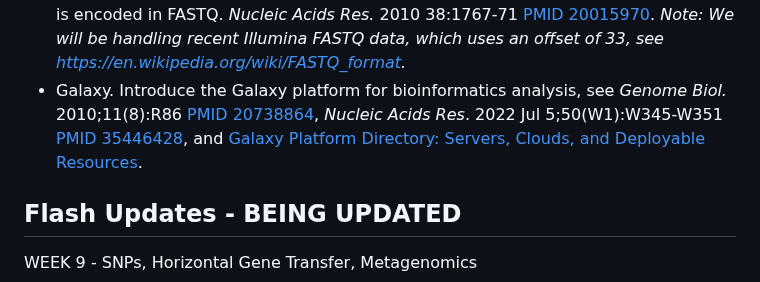
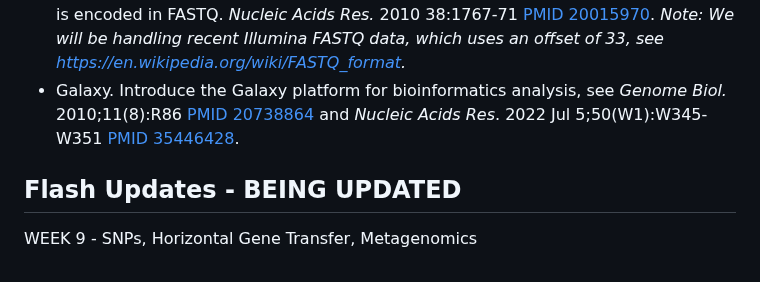
Before and after one commit to agmcarthur/Biochem-3BP3, a Markdown page: README.md, the part around the change. Drawn GitHub-style.

Commit message:
simplify

```diff
--- a/README.md
+++ b/README.md
@@ -80,7 +80,7 @@ WEEK 7 - Sanger Sequencing, FASTA, Linux
 WEEK 8 - Illumina Sequencing, FASTQ, Galaxy
 * Illumina Sequencing. Review the Illumina DNA sequencing method, see [DNA Sequencing: How to Choose the Right Technology](https://frontlinegenomics.com/dna-sequencing-how-to-choose-the-right-technology/) and [Explore Illumina sequencing technology](http://www.illumina.com/technology/next-generation-sequencing/sequencing-technology.html). *Note: you may use images from the “Illumina Sequencing Introduction” PDF).*
 * FASTQ. Introduce the FASTQ file format, review how it was developed for Next-Generation Sequencing (NGS). Review the concept of base calling quality and how it is encoded in FASTQ. *Nucleic Acids Res.* 2010 38:1767-71 [PMID 20015970](https://pubmed.ncbi.nlm.nih.gov/20015970). *Note: We will be handling recent Illumina FASTQ data, which uses an offset of 33, see https://en.wikipedia.org/wiki/FASTQ_format.*
-* Galaxy. Introduce the Galaxy platform for bioinformatics analysis, see *Genome Biol.* 2010;11(8):R86 [PMID 20738864](https://pubmed.ncbi.nlm.nih.gov/20738864), *Nucleic Acids Res*. 2022 Jul 5;50(W1):W345-W351 [PMID 35446428](https://pubmed.ncbi.nlm.nih.gov/35446428), and [Galaxy Platform Directory: Servers, Clouds, and Deployable Resources](https://galaxyproject.org/use/#which-platform-platform-type-to-choose).
+* Galaxy. Introduce the Galaxy platform for bioinformatics analysis, see *Genome Biol.* 2010;11(8):R86 [PMID 20738864](https://pubmed.ncbi.nlm.nih.gov/20738864) and *Nucleic Acids Res*. 2022 Jul 5;50(W1):W345-W351 [PMID 35446428](https://pubmed.ncbi.nlm.nih.gov/35446428).
 
 ## Flash Updates - BEING UPDATED
 
```
